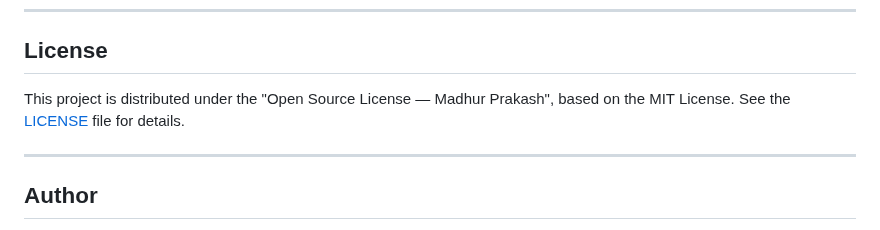
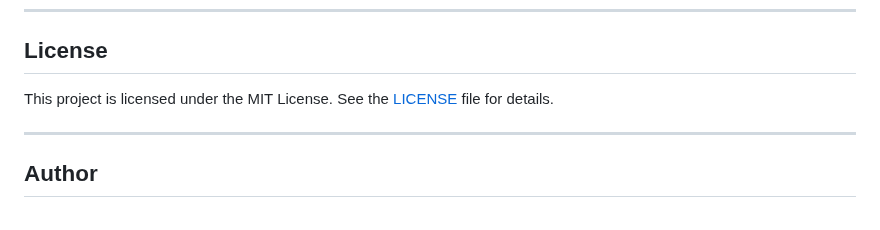
Before and after one commit to Madhur-Prakash/Auth, a Markdown page: README.md, the part around the change. GitHub-like rendering.

Commit message:
Update license information in README to reflect MIT License

```diff
--- a/README.md
+++ b/README.md
@@ -226,7 +226,7 @@ Contributions are welcome! To contribute:
 ---
 
 ## License
-This project is distributed under the "Open Source License — Madhur Prakash", based on the MIT License. See the [LICENSE](LICENSE) file for details.
+This project is licensed under the MIT License. See the [LICENSE](LICENSE) file for details.
 
 ---
 
```
